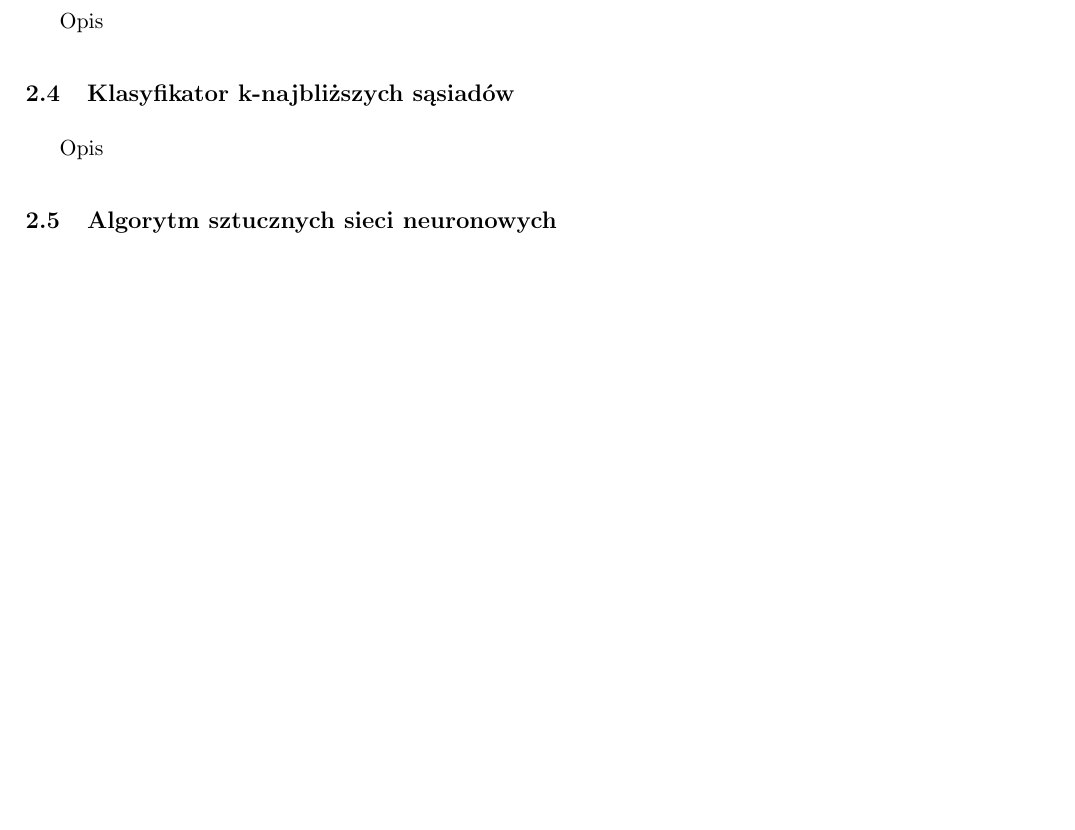
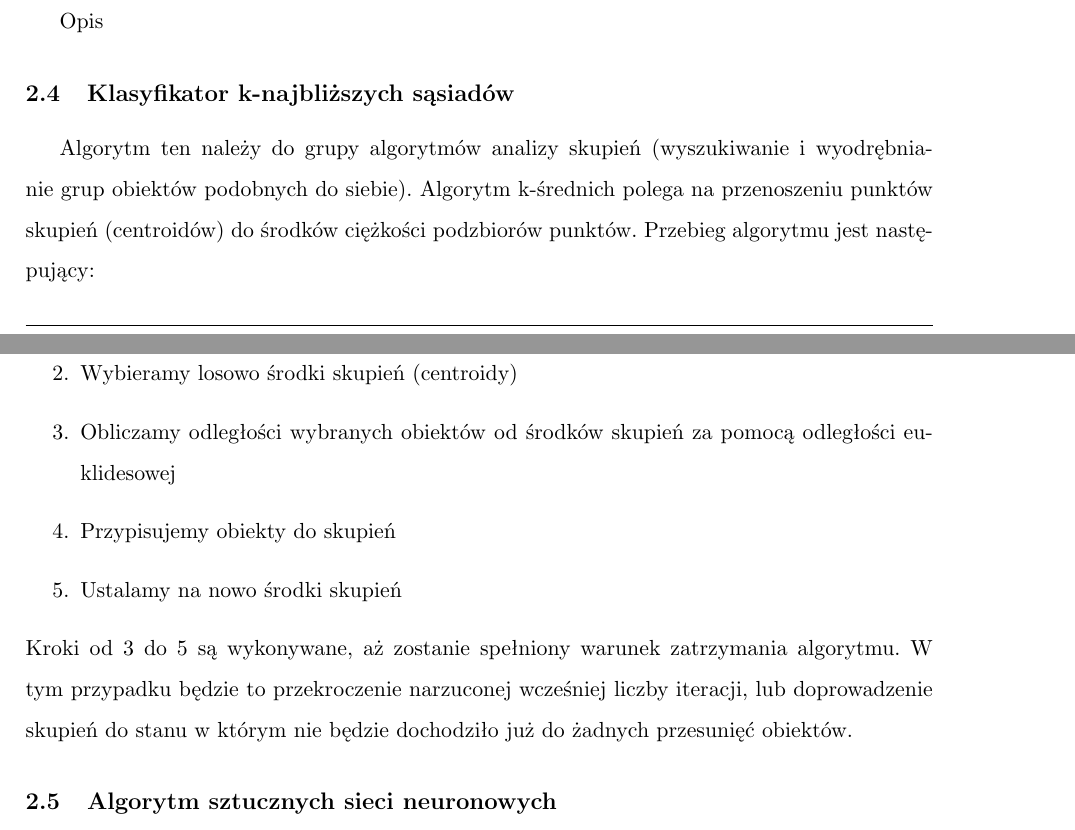
Before and after one commit to Podlewski/MUM, a LaTeX document (Zadanie1/report/Zadanie1.tex): part of page 3 of 4 before the commit and two parts of pages 3 and 4 of 5 after it, the two joined at a grey line, cut so that both start at the same text, the shorter picture padded with empty space. Compiled offline with pdfLaTeX.

Commit message:
Added kmeans description

```diff
--- a/Zadanie1/report/Zadanie1.tex
+++ b/Zadanie1/report/Zadanie1.tex
@@ -11,7 +11,7 @@
 \usepackage{graphicx}
 \usepackage{fancyhdr}
 \usepackage{listings}
-\usepackage{hyperref}
+\usepackage[hidelinks]{hyperref}
 \usepackage{xcolor}
 \usepackage{tikz}
 \frenchspacing
@@ -129,7 +128,15 @@ Opis
 Opis
 
 \subsection{Klasyfikator k-najbliższych sąsiadów}
-Opis
+Algorytm ten należy do grupy algorytmów analizy skupień (wyszukiwanie i wyodrębnianie grup obiektów podobnych do siebie). Algorytm k-średnich polega na przenoszeniu punktów skupień (centroidów) do środków ciężkości podzbiorów punktów. Przebieg algorytmu jest następujący:
+\begin{enumerate}
+    \item{Określamy liczbę skupień (k)}
+    \item{Wybieramy losowo środki skupień (centroidy)}
+    \item{Obliczamy odległości wybranych obiektów od środków skupień za pomocą odległości euklidesowej}
+    \item{Przypisujemy obiekty do skupień}
+    \item{Ustalamy na nowo środki skupień}
+\end{enumerate}
+Kroki od 3 do 5 są wykonywane, aż zostanie spełniony warunek zatrzymania algorytmu. W tym przypadku będzie to przekroczenie narzuconej wcześniej liczby iteracji, lub doprowadzenie skupień do stanu w którym nie będzie dochodziło już do żadnych przesunięć obiektów.
 
 \subsection{Algorytm sztucznych sieci neuronowych}
 Opis
```
Also changed, not shown: Zadanie1/report/Zadanie1.pdf, Zadanie1/report/Zadanie1.tex (1 more changed lines).
